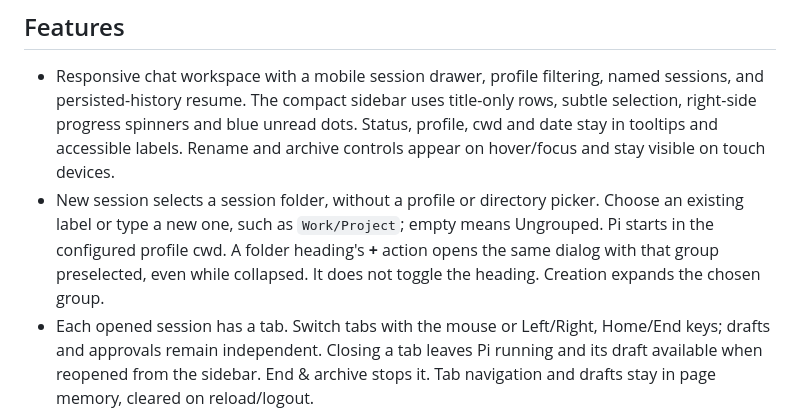
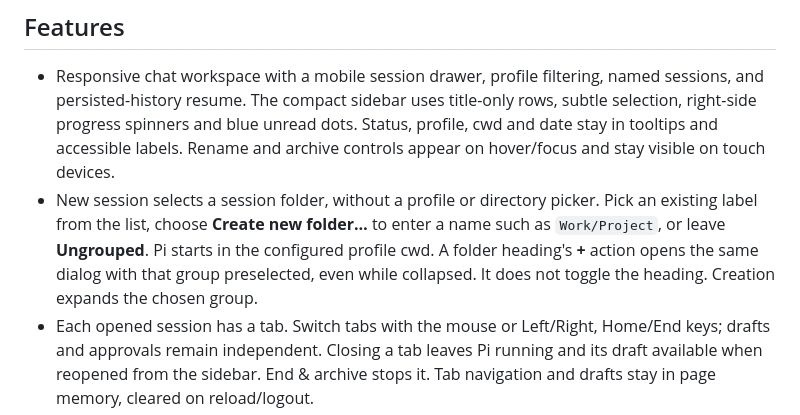
Before and after one commit to awcjack/agentbox, a Markdown page: rpc-runtime/web/README.md, the part around the change. GitHub-like rendering.

Commit message:
docs(pi-rpc): document New session folder select and create

```diff
--- a/rpc-runtime/web/README.md
+++ b/rpc-runtime/web/README.md
@@ -21,10 +21,11 @@ with the browser's actual origin. Use HTTPS or a trusted private VPN.
   Status, profile, cwd and date stay in tooltips and accessible labels. Rename and
   archive controls appear on hover/focus and stay visible on touch devices.
 - New session selects a session folder, without a profile or directory picker.
-  Choose an existing label or type a new one, such as `Work/Project`; empty means
-  Ungrouped. Pi starts in the configured profile cwd. A folder heading's **+**
-  action opens the same dialog with that group preselected, even while collapsed.
-  It does not toggle the heading. Creation expands the chosen group.
+  Pick an existing label from the list, choose **Create new folder…** to enter a
+  name such as `Work/Project`, or leave **Ungrouped**. Pi starts in the configured
+  profile cwd. A folder heading's **+** action opens the same dialog with that
+  group preselected, even while collapsed. It does not toggle the heading.
+  Creation expands the chosen group.
 - Each opened session has a tab. Switch tabs with the mouse or Left/Right,
   Home/End keys; drafts and approvals remain independent. Closing a tab leaves
   Pi running and its draft available when reopened from the sidebar. End & archive
```
